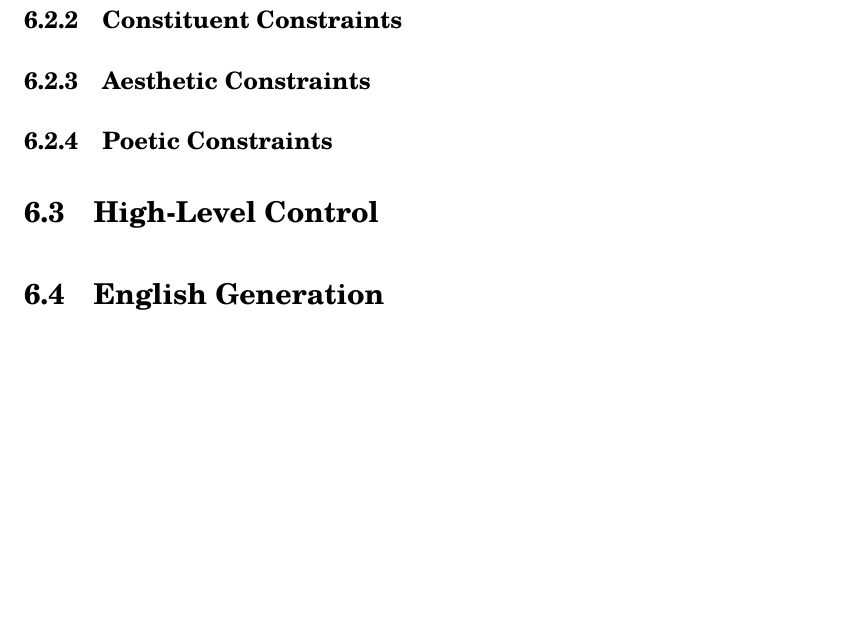
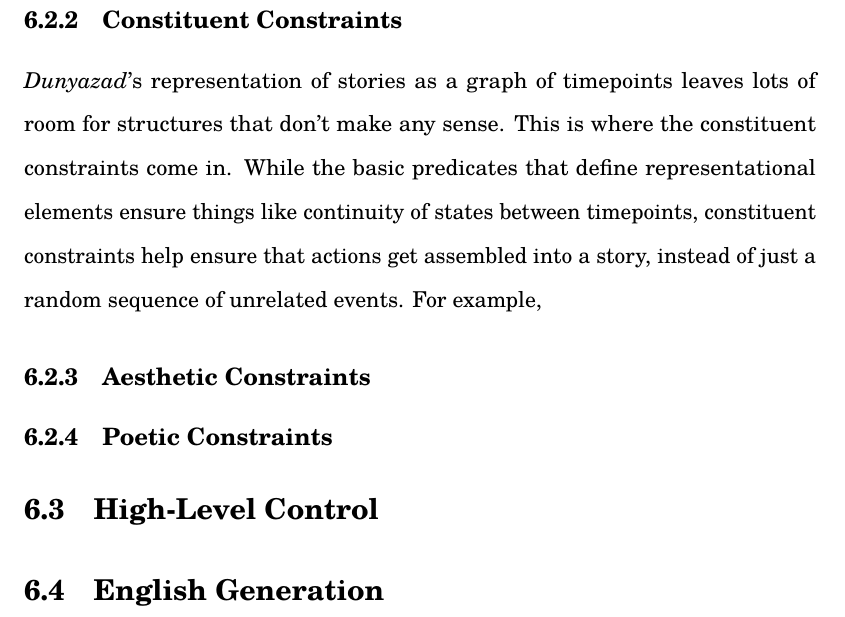
Before and after one commit to solsword/dis, a LaTeX thesis (dis.tex, which reads ch-dunyazad.tex): part of page 88 of 134, cut so that both start at the same text, the shorter picture padded with empty space. Compiled offline with pdfLaTeX.

Commit message:
Work on constraint stuff.
-Peter Mawhorter

```diff
--- a/ch-dunyazad.tex
+++ b/ch-dunyazad.tex
@@ -363,6 +363,14 @@ This means that \dunyazad/ has the freedom to consider all possible setups as we
 
 \subsection{Constituent Constraints}
 
+\dunyazad/'s representation of stories as a graph of timepoints leaves lots of room for structures that don't make any sense.
+%
+This is where the constituent constraints come in.
+%
+While the basic predicates that define representational elements ensure things like continuity of states between timepoints, constituent constraints help ensure that actions get assembled into a story, instead of just a random sequence of unrelated events.
+%
+For example,
+
 \subsection{Aesthetic Constraints}
 
 \subsection{Poetic Constraints}
```
